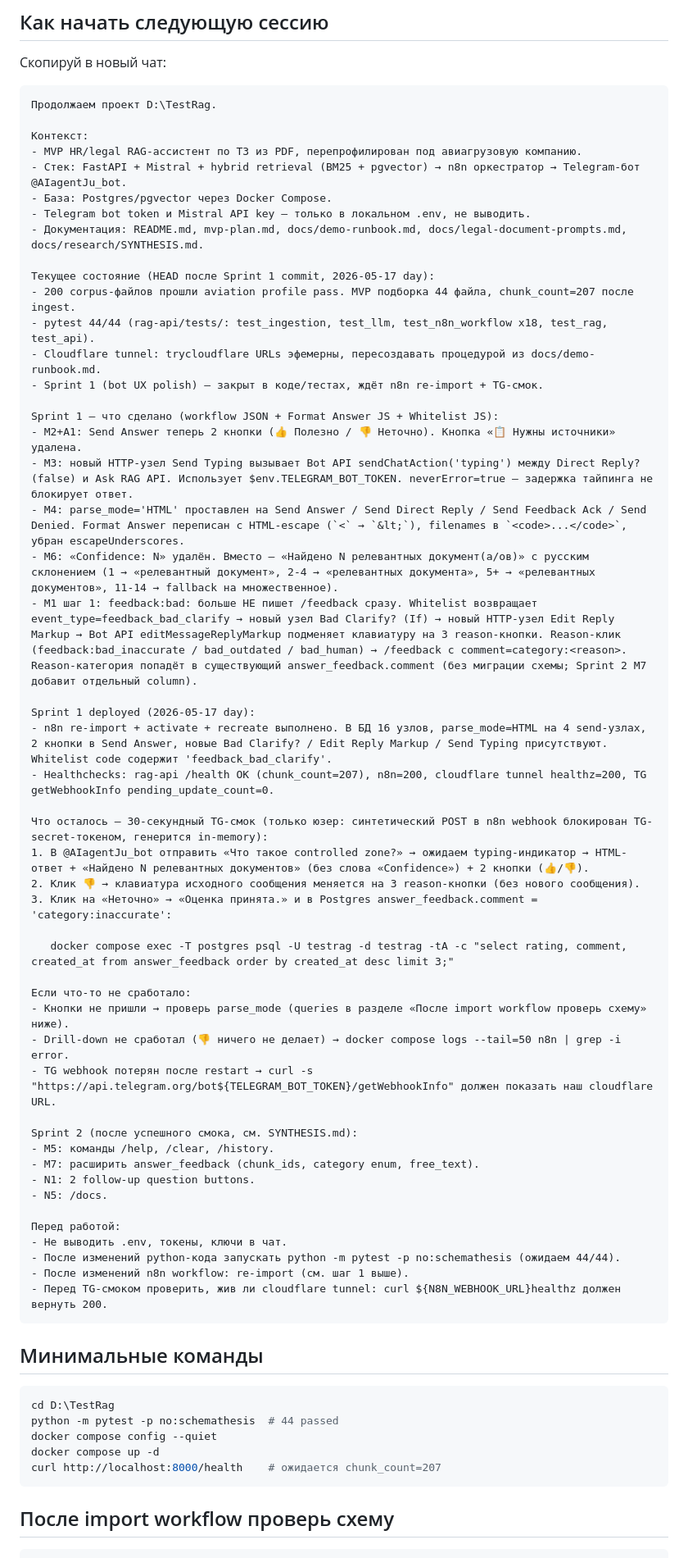
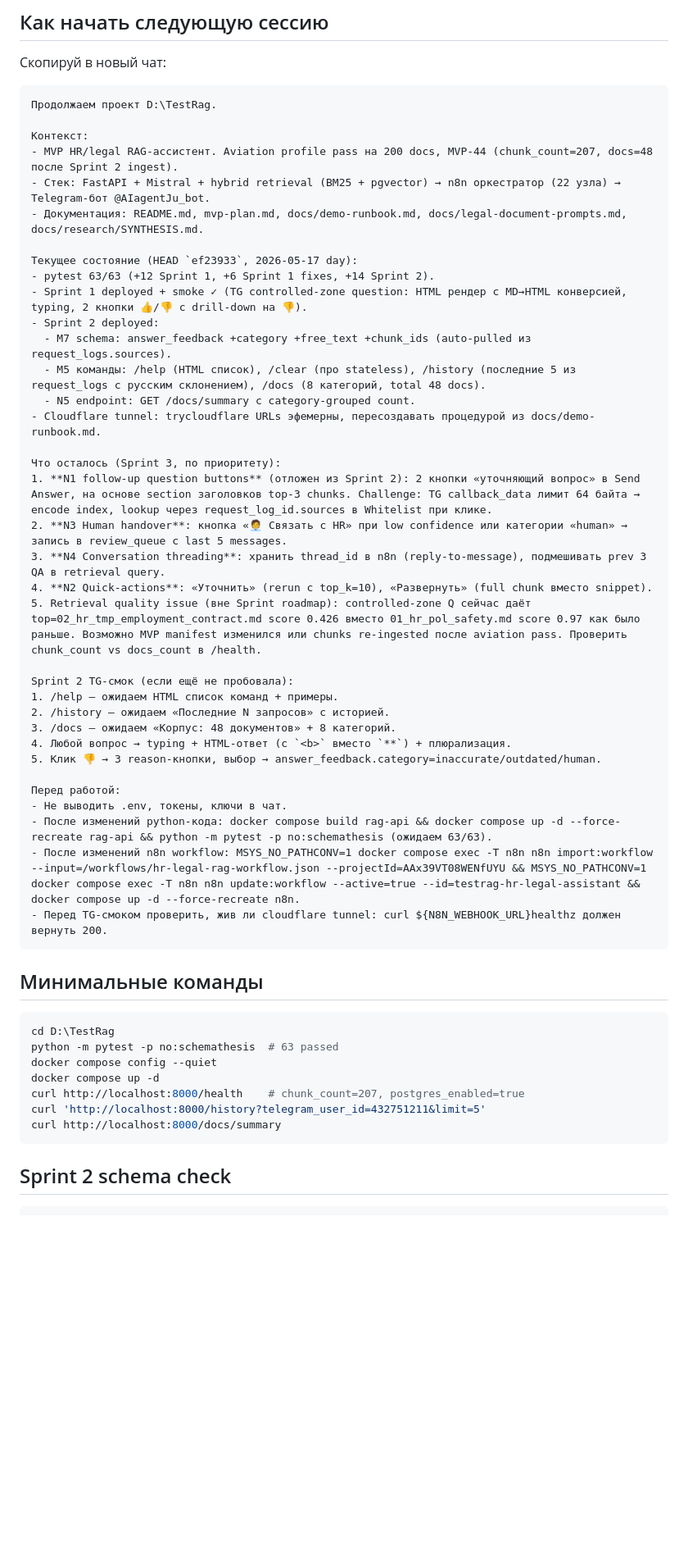
Before and after one commit to brownjuly2003-code/TestRag, a Markdown page: docs/next-session.md, the part around one of its changes. Shown at 82% size. Drawn GitHub-style; blank space fills up the shorter version.

Commit message:
docs(next-session): Sprint 2 deployed; Sprint 3 backlog (N1 N3 N4 N2 + retrieval check)
Co-Authored-By: Claude Opus 4.7 (1M context) <noreply@anthropic.com>

````diff
--- a/docs/next-session.md
+++ b/docs/next-session.md
@@ -8,51 +8,37 @@
 Продолжаем проект D:\TestRag.
 
 Контекст:
-- MVP HR/legal RAG-ассистент по ТЗ из PDF, перепрофилирован под авиагрузовую компанию.
-- Стек: FastAPI + Mistral + hybrid retrieval (BM25 + pgvector) → n8n оркестратор → Telegram-бот @AIagentJu_bot.
-- База: Postgres/pgvector через Docker Compose.
-- Telegram bot token и Mistral API key — только в локальном .env, не выводить.
+- MVP HR/legal RAG-ассистент. Aviation profile pass на 200 docs, MVP-44 (chunk_count=207, docs=48 после Sprint 2 ingest).
+- Стек: FastAPI + Mistral + hybrid retrieval (BM25 + pgvector) → n8n оркестратор (22 узла) → Telegram-бот @AIagentJu_bot.
 - Документация: README.md, mvp-plan.md, docs/demo-runbook.md, docs/legal-document-prompts.md, docs/research/SYNTHESIS.md.
 
-Текущее состояние (HEAD после Sprint 1 commit, 2026-05-17 day):
-- 200 corpus-файлов прошли aviation profile pass. MVP подборка 44 файла, chunk_count=207 после ingest.
-- pytest 44/44 (rag-api/tests/: test_ingestion, test_llm, test_n8n_workflow x18, test_rag, test_api).
+Текущее состояние (HEAD `ef23933`, 2026-05-17 day):
+- pytest 63/63 (+12 Sprint 1, +6 Sprint 1 fixes, +14 Sprint 2).
+- Sprint 1 deployed + smoke ✓ (TG controlled-zone question: HTML рендер с MD→HTML конверсией, typing, 2 кнопки 👍/👎 с drill-down на 👎).
+- Sprint 2 deployed:
+  - M7 schema: answer_feedback +category +free_text +chunk_ids (auto-pulled из request_logs.sources).
+  - M5 команды: /help (HTML список), /clear (про stateless), /history (последние 5 из request_logs с русским склонением), /docs (8 категорий, total 48 docs).
+  - N5 endpoint: GET /docs/summary с category-grouped count.
 - Cloudflare tunnel: trycloudflare URLs эфемерны, пересоздавать процедурой из docs/demo-runbook.md.
-- Sprint 1 (bot UX polish) — закрыт в коде/тестах, ждёт n8n re-import + TG-смок.
 
-Sprint 1 — что сделано (workflow JSON + Format Answer JS + Whitelist JS):
-- M2+A1: Send Answer теперь 2 кнопки (👍 Полезно / 👎 Неточно). Кнопка «📋 Нужны источники» удалена.
-- M3: новый HTTP-узел Send Typing вызывает Bot API sendChatAction('typing') между Direct Reply? (false) и Ask RAG API. Использует $env.TELEGRAM_BOT_TOKEN. neverError=true — задержка тайпинга не блокирует ответ.
-- M4: parse_mode='HTML' проставлен на Send Answer / Send Direct Reply / Send Feedback Ack / Send Denied. Format Answer переписан с HTML-escape (`<` → `&lt;`), filenames в `<code>...</code>`, убран escapeUnderscores.
-- M6: «Confidence: N» удалён. Вместо — «Найдено N релевантных документ(а/ов)» с русским склонением (1 → «релевантный документ», 2-4 → «релевантных документа», 5+ → «релевантных документов», 11-14 → fallback на множественное).
-- M1 шаг 1: feedback:bad: больше НЕ пишет /feedback сразу. Whitelist возвращает event_type=feedback_bad_clarify → новый узел Bad Clarify? (If) → новый HTTP-узел Edit Reply Markup → Bot API editMessageReplyMarkup подменяет клавиатуру на 3 reason-кнопки. Reason-клик (feedback:bad_inaccurate / bad_outdated / bad_human) → /feedback с comment=category:<reason>. Reason-категория попадёт в существующий answer_feedback.comment (без миграции схемы; Sprint 2 M7 добавит отдельный column).
+Что осталось (Sprint 3, по приоритету):
+1. **N1 follow-up question buttons** (отложен из Sprint 2): 2 кнопки «уточняющий вопрос» в Send Answer, на основе section заголовков top-3 chunks. Challenge: TG callback_data лимит 64 байта → encode index, lookup через request_log_id.sources в Whitelist при клике.
+2. **N3 Human handover**: кнопка «🧑‍💼 Связать с HR» при low confidence или категории «human» → запись в review_queue с last 5 messages.
+3. **N4 Conversation threading**: хранить thread_id в n8n (reply-to-message), подмешивать prev 3 QA в retrieval query.
+4. **N2 Quick-actions**: «Уточнить» (rerun с top_k=10), «Развернуть» (full chunk вместо snippet).
+5. Retrieval quality issue (вне Sprint roadmap): controlled-zone Q сейчас даёт top=02_hr_tmp_employment_contract.md score 0.426 вместо 01_hr_pol_safety.md score 0.97 как было раньше. Возможно MVP manifest изменился или chunks re-ingested после aviation pass. Проверить chunk_count vs docs_count в /health.
 
-Sprint 1 deployed (2026-05-17 day):
-- n8n re-import + activate + recreate выполнено. В БД 16 узлов, parse_mode=HTML на 4 send-узлах, 2 кнопки в Send Answer, новые Bad Clarify? / Edit Reply Markup / Send Typing присутствуют. Whitelist code содержит 'feedback_bad_clarify'.
-- Healthchecks: rag-api /health OK (chunk_count=207), n8n=200, cloudflare tunnel healthz=200, TG getWebhookInfo pending_update_count=0.
-
-Что осталось — 30-секундный TG-смок (только юзер: синтетический POST в n8n webhook блокирован TG-secret-токеном, генерится in-memory):
-1. В @AIagentJu_bot отправить «Что такое controlled zone?» → ожидаем typing-индикатор → HTML-ответ + «Найдено N релевантных документов» (без слова «Confidence») + 2 кнопки (👍/👎).
-2. Клик 👎 → клавиатура исходного сообщения меняется на 3 reason-кнопки (без нового сообщения).
-3. Клик на «Неточно» → «Оценка принята.» и в Postgres answer_feedback.comment = 'category:inaccurate':
-
-   docker compose exec -T postgres psql -U testrag -d testrag -tA -c "select rating, comment, created_at from answer_feedback order by created_at desc limit 3;"
-
-Если что-то не сработало:
-- Кнопки не пришли → проверь parse_mode (queries в разделе «После import workflow проверь схему» ниже).
-- Drill-down не сработал (👎 ничего не делает) → docker compose logs --tail=50 n8n | grep -i error.
-- TG webhook потерян после restart → curl -s "https://api.telegram.org/bot${TELEGRAM_BOT_TOKEN}/getWebhookInfo" должен показать наш cloudflare URL.
-
-Sprint 2 (после успешного смока, см. SYNTHESIS.md):
-- M5: команды /help, /clear, /history.
-- M7: расширить answer_feedback (chunk_ids, category enum, free_text).
-- N1: 2 follow-up question buttons.
-- N5: /docs.
+Sprint 2 TG-смок (если ещё не пробовала):
+1. /help — ожидаем HTML список команд + примеры.
+2. /history — ожидаем «Последние N запросов» с историей.
+3. /docs — ожидаем «Корпус: 48 документов» + 8 категорий.
+4. Любой вопрос → typing + HTML-ответ (с `<b>` вместо `**`) + плюрализация.
+5. Клик 👎 → 3 reason-кнопки, выбор → answer_feedback.category=inaccurate/outdated/human.
 
 Перед работой:
 - Не выводить .env, токены, ключи в чат.
-- После изменений python-кода запускать python -m pytest -p no:schemathesis (ожидаем 44/44).
-- После изменений n8n workflow: re-import (см. шаг 1 выше).
+- После изменений python-кода: docker compose build rag-api && docker compose up -d --force-recreate rag-api && python -m pytest -p no:schemathesis (ожидаем 63/63).
+- После изменений n8n workflow: MSYS_NO_PATHCONV=1 docker compose exec -T n8n n8n import:workflow --input=/workflows/hr-legal-rag-workflow.json --projectId=AAx39VT08WENfUYU && MSYS_NO_PATHCONV=1 docker compose exec -T n8n n8n update:workflow --active=true --id=testrag-hr-legal-assistant && docker compose up -d --force-recreate n8n.
 - Перед TG-смоком проверить, жив ли cloudflare tunnel: curl ${N8N_WEBHOOK_URL}healthz должен вернуть 200.
 ```
 
@@ -60,12 +46,14 @@ Sprint 2 (после успешного смока, см. SYNTHESIS.md):
 
 ```powershell
 cd D:\TestRag
-python -m pytest -p no:schemathesis  # 44 passed
+python -m pytest -p no:schemathesis  # 63 passed
 docker compose config --quiet
 docker compose up -d
-curl http://localhost:8000/health    # ожидается chunk_count=207
+curl http://localhost:8000/health    # chunk_count=207, postgres_enabled=true
+curl 'http://localhost:8000/history?telegram_user_id=432751211&limit=5'
+curl http://localhost:8000/docs/summary
 ```
 
-## После import workflow проверь схему
+## Sprint 2 schema check
 
 ```powershell
````
Also changed, not shown: other parts of docs/next-session.md (+5 -5 lines).
